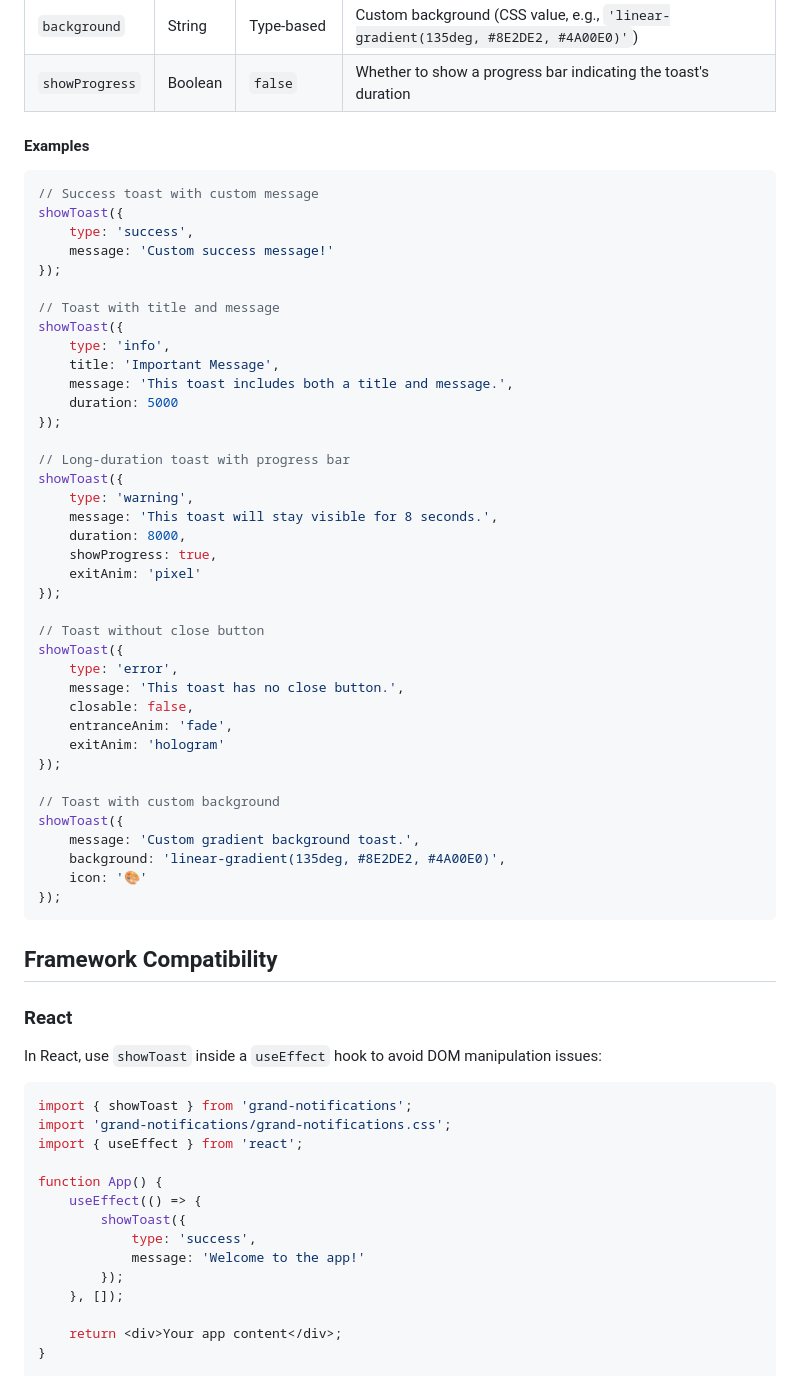
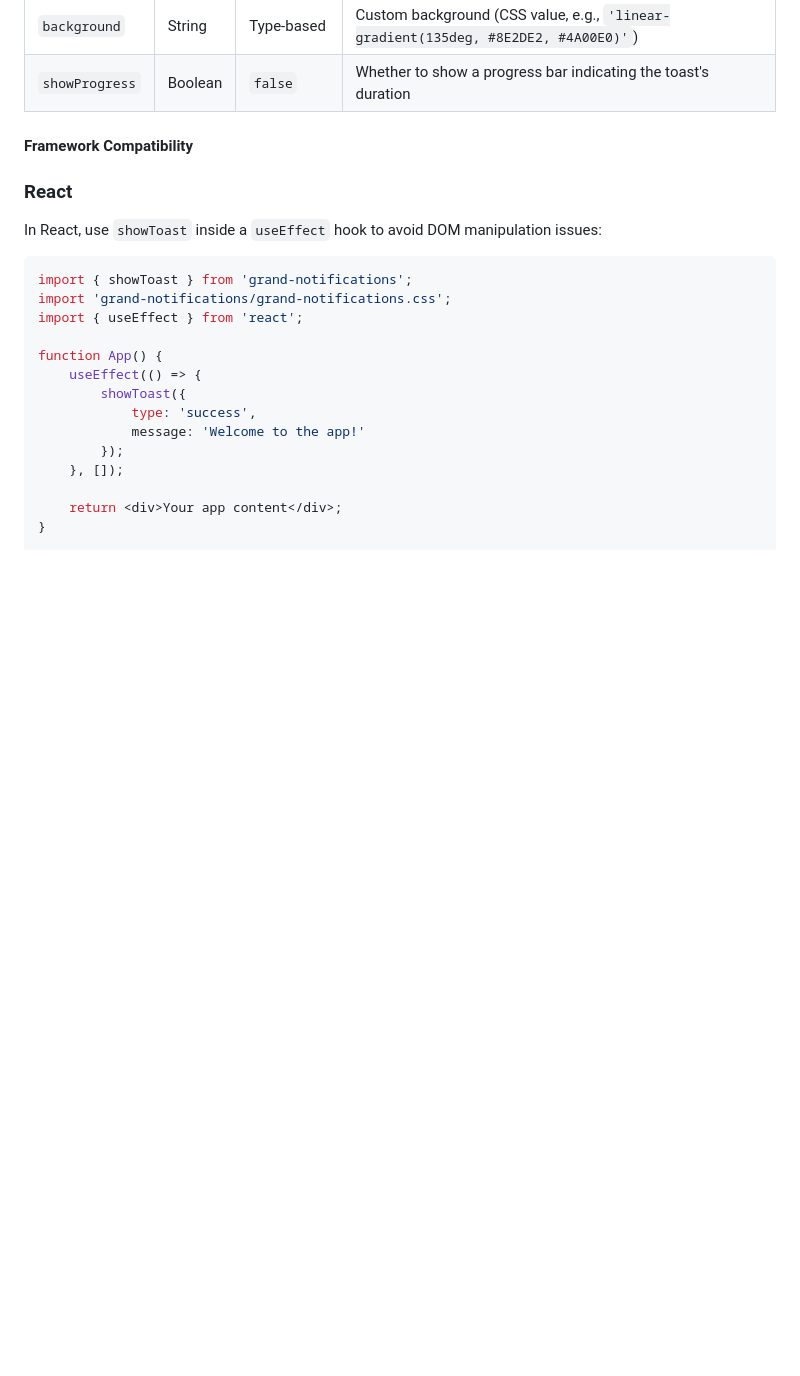
Before and after one commit to rishi-rj-s/grand-notifications, a Markdown page: README.md, the part around the change. Rendered like a GitHub page; blank space fills up the shorter version.

````diff
--- a/README.md
+++ b/README.md
@@ -58,50 +58,7 @@ Display a toast notification with customizable options.
 | `background`   | String    | Type-based    | Custom background (CSS value, e.g., `'linear-gradient(135deg, #8E2DE2, #4A00E0)'`) |
 | `showProgress` | Boolean   | `false`       | Whether to show a progress bar indicating the toast's duration             |
 
-#### Examples
-
-```javascript
-// Success toast with custom message
-showToast({
-    type: 'success',
-    message: 'Custom success message!'
-});
-
-// Toast with title and message
-showToast({
-    type: 'info',
-    title: 'Important Message',
-    message: 'This toast includes both a title and message.',
-    duration: 5000
-});
-
-// Long-duration toast with progress bar
-showToast({
-    type: 'warning',
-    message: 'This toast will stay visible for 8 seconds.',
-    duration: 8000,
-    showProgress: true,
-    exitAnim: 'pixel'
-});
-
-// Toast without close button
-showToast({
-    type: 'error',
-    message: 'This toast has no close button.',
-    closable: false,
-    entranceAnim: 'fade',
-    exitAnim: 'hologram'
-});
-
-// Toast with custom background
-showToast({
-    message: 'Custom gradient background toast.',
-    background: 'linear-gradient(135deg, #8E2DE2, #4A00E0)',
-    icon: '🎨'
-});
-```
-
-## Framework Compatibility
+#### Framework Compatibility
 
 ### React
 In React, use `showToast` inside a `useEffect` hook to avoid DOM manipulation issues:
````
